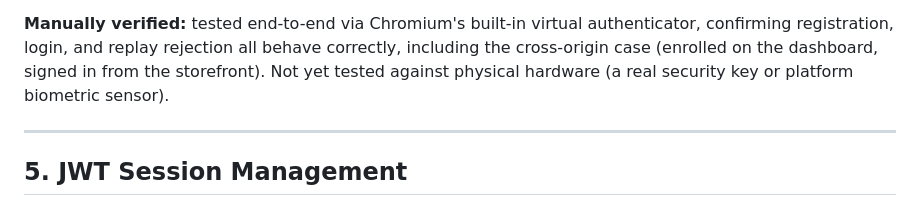
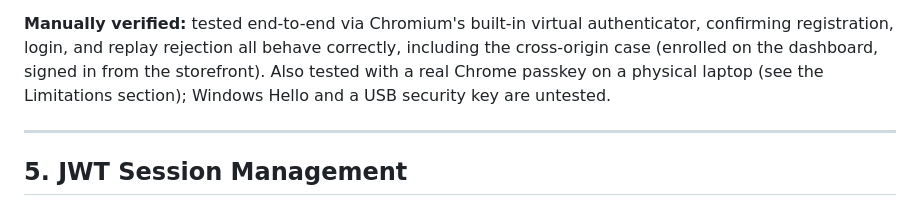
Before and after one commit to MEENAKSHI042004/MULTI-LAYER-PASSWORD-SECURITY-ACCOUNT-PROTECTION-SYSTEM, a Markdown page: SECURITY.md, the part around the change. GitHub-like rendering.

```diff
--- a/SECURITY.md
+++ b/SECURITY.md
@@ -209,8 +209,8 @@ specifically to prevent phishing sites from replaying a ceremony.
 **Manually verified:** tested end-to-end via Chromium's built-in virtual
 authenticator, confirming registration, login, and replay rejection all
 behave correctly, including the cross-origin case (enrolled on the
-dashboard, signed in from the storefront). Not yet tested against physical
-hardware (a real security key or platform biometric sensor).
+dashboard, signed in from the storefront). Also tested with a real Chrome passkey on a physical laptop (see the
+Limitations section); Windows Hello and a USB security key are untested.
 
 ---
 
```
Also changed, not shown: docs/LIMITATIONS.md (+5 -2 lines).
